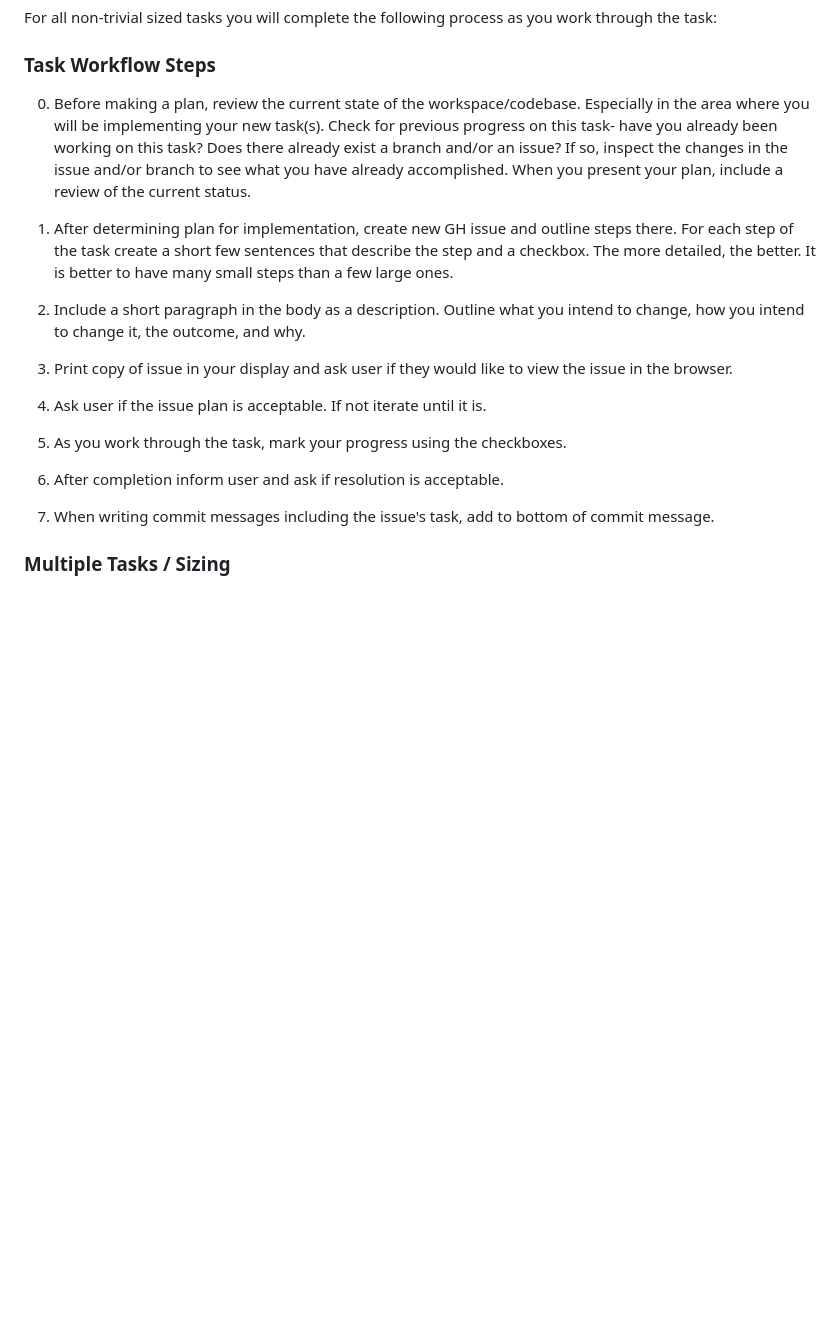
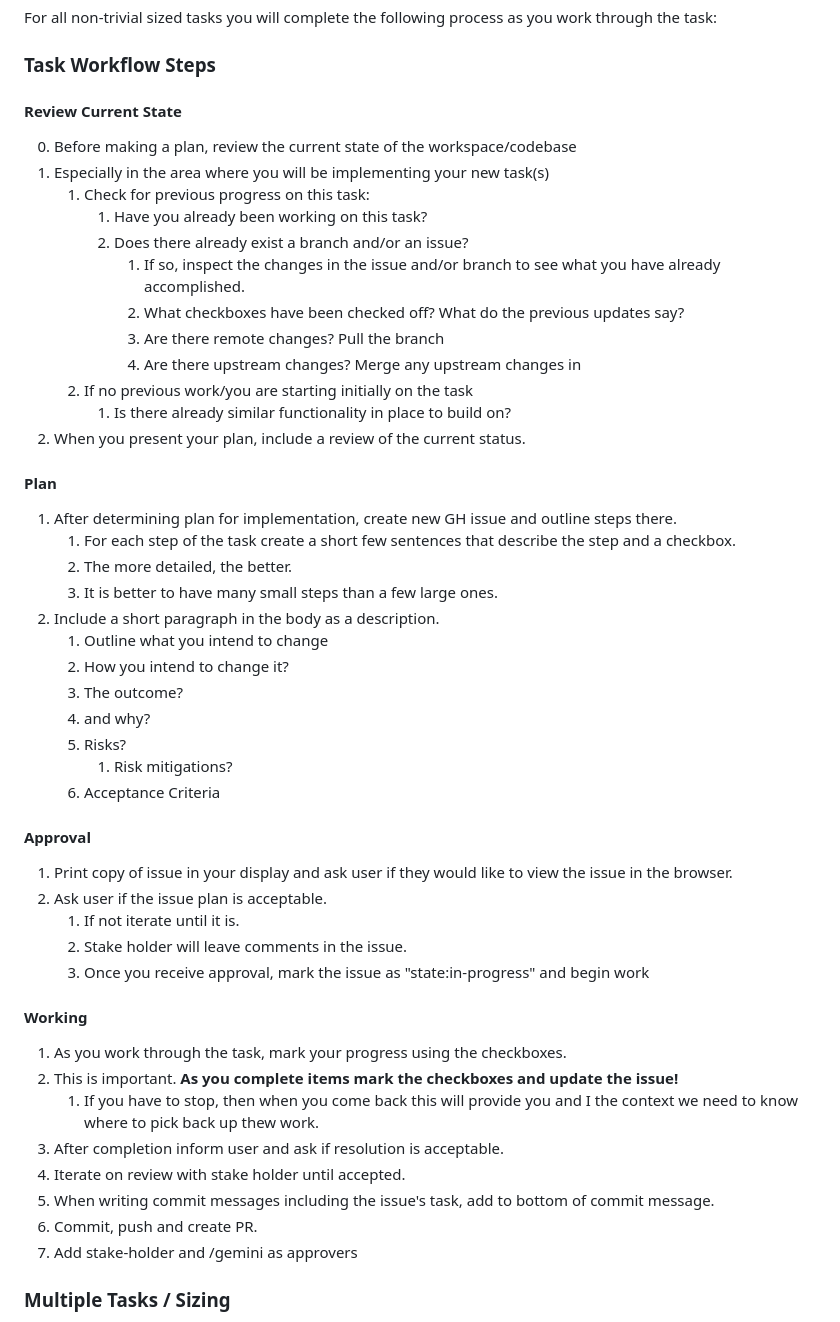
Before and after one commit to nam20485/AgentAsAService, a Markdown page: ai_instruction_modules/ai-task-based-workflow.md, the part around the change. GitHub-like rendering; blank space fills up the shorter version.

Commit message:
add
Enhance task-based workflow documentation

Updated section headers and reformatted steps for clarity. Expanded "Review Current State" and "Plan" sections with detailed sub-steps. Streamlined the "Approval" process and emphasized progress tracking in the "Working" section. Overall, these changes improve the organization and comprehensiveness of the task management approach.

```diff
--- a/ai_instruction_modules/ai-task-based-workflow.md
+++ b/ai_instruction_modules/ai-task-based-workflow.md
@@ -8,15 +8,54 @@ For all non-trivial sized tasks you will complete the following process as you w
 
 ### Task Workflow Steps
 
-0. Before making a plan, review the current state of the workspace/codebase. Especially in the area where you will be implementing your new task(s). Check for previous progress on this task- have you already been working on this task? Does there already exist a branch and/or an issue? If so, inspect the changes in the issue and/or branch to see what you have already accomplished. When you present your plan, include a review of the current status.
+#### Review Current State
 
-1. After determining plan for implementation, create new GH issue and outline steps there. For each step of the task create a short few sentences that describe the step and a checkbox. The more detailed, the better. It is better to have many small steps than a few large ones.
-1. Include a short paragraph in the body as a description. Outline what you intend to change, how you intend to change it, the outcome, and why.
+0. Before making a plan, review the current state of the workspace/codebase
+1. Especially in the area where you will be implementing your new task(s)
+	1. Check for previous progress on this task:
+		1. Have you already been working on this task?
+		1. Does there already exist a branch and/or an issue?
+			1. If so, inspect the changes in the issue and/or branch to see what you have already accomplished.
+			1. What checkboxes have been checked off? What do the previous updates say?
+			1. Are there remote changes? Pull the branch
+			1. Are there upstream changes? Merge any upstream changes in
+	1. If no previous work/you are starting initially on the task
+		1. Is there already similar functionality in place to build on?
+1. When you present your plan, include a review of the current status.
+
+#### Plan
+
+1. After determining plan for implementation, create new GH issue and outline steps there.
+	1. For each step of the task create a short few sentences that describe the step and a checkbox.
+	1. The more detailed, the better.
+	1. It is better to have many small steps than a few large ones.
+1. Include a short paragraph in the body as a description.
+	1. Outline what you intend to change
+	1. How you intend to change it?
+	1. The outcome?
+	1. and why?
+	1. Risks?
+		1. Risk mitigations?
+	1. Acceptance Criteria
+
+#### Approval
+
 1. Print copy of issue in your display and ask user if they would like to view the issue in the browser.
-1. Ask user if the issue plan is acceptable. If not iterate until it is.
+1. Ask user if the issue plan is acceptable.
+	1. If not iterate until it is.
+	1. Stake holder will leave comments in the issue.
+	1. Once you receive approval, mark the issue as "state:in-progress" and begin work
+
+#### Working
+
 1. As you work through the task, mark your progress using the checkboxes.
+1. This is important. **As you complete items mark the checkboxes and update the issue!**
+	1. If you have to stop, then when you come back this will provide you and I the context we need to know where to pick back up thew work.
 1. After completion inform user and ask if resolution is acceptable.
+1. Iterate on review with stake holder until accepted.
 1. When writing commit messages including the issue's task, add to bottom of commit message.
+1. Commit, push and create PR.
+1. Add stake-holder and /gemini as approvers
 
 ### Multiple Tasks / Sizing
 
```
